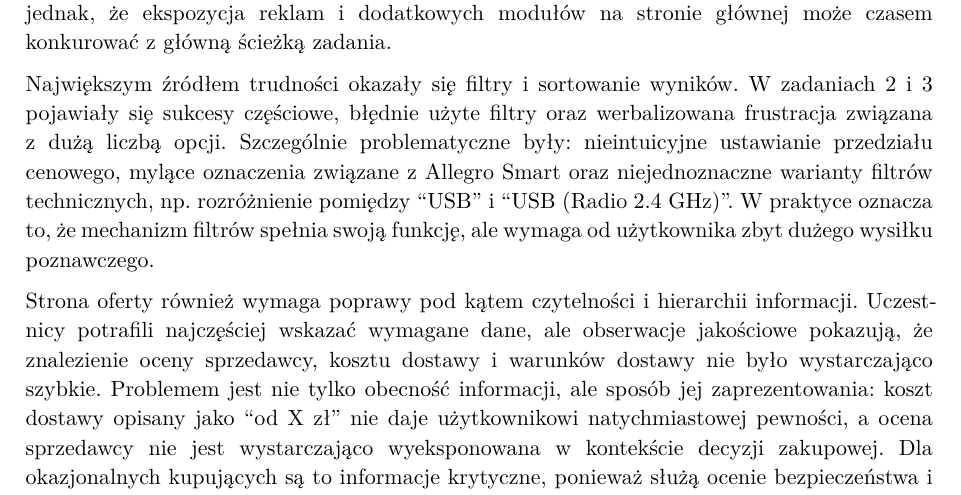
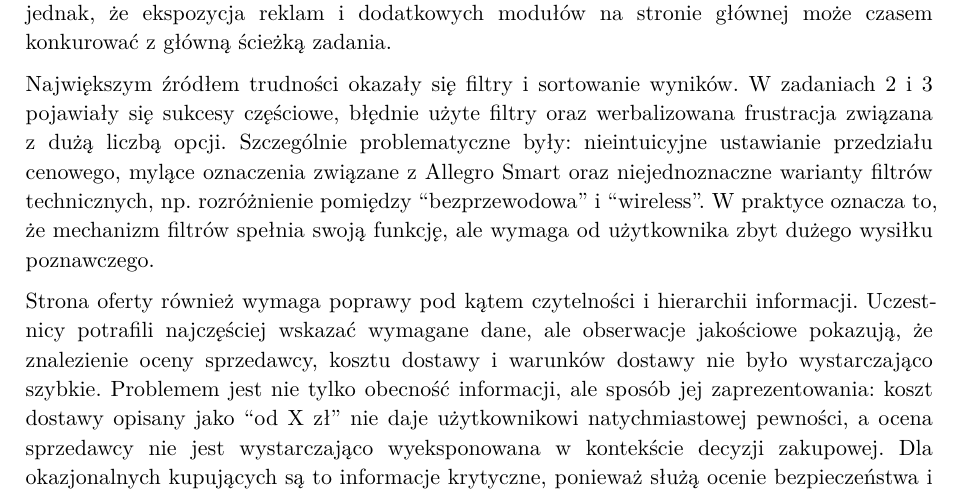
Before and after one commit to al3m1x/software-usability, a Typst document (Task1.typ): part of page 9 of 11, cut so that both start at the same text. The pictures show the PDF file Task1.pdf that the author committed with the source.

Commit message:
Update task 1 filter wording

```diff
--- a/Task1.typ
+++ b/Task1.typ
@@ -264,7 +264,7 @@ Poniżej zestawiono zebrane dane ilościowe oraz wybrane obserwacje jakościowe
     [P5, P6], [Strona oferty], [Czytelność], [Koszt dostawy jest niejasno podany – wyświetla się jedynie jako "od X zł".],
     [P7], [Wyszukiwanie], [Błąd etykiety / Mylący interfejs], [Zamiast kliknąć w pasek wyszukiwania, użytkowniczka kliknęła ikonę "zamów w jednej przesyłce". Szybko zamknęła okno i poprawnie kliknęła pasek wyszukiwania.],
     [P7], [Filtry], [Układ informacji], [Użytkowniczka stwierdziła "za dużo tych opcji jest", wyraźnie okazując frustrację.],
-    [P8], [Filtry], [Układ informacji], [Użytkownik nie wiedział, czy ma zaznaczyć filtr "USB", czy "USB (Radio 2.4 GHz)".],
+    [P8], [Filtry], [Układ informacji], [Użytkownik nie wiedział, czy ma zaznaczyć filtr "bezprzewodowa", czy "wireless".],
     [P8], [Strona oferty], [Układ informacji], [Mały rozmiar czcionki sprawił, że użytkownik musiał przerwać zadanie i pójść po okulary.],
     [P8], [Dodanie produktu do koszyka], [Nawigacja / Intuicyjność], [Użytkownik był zdezorientowany, gdy po kliknięciu "Dodaj do koszyka" pojawił się popup z innymi ofertami od sprzedawcy. Głośno zastanawiał się, czy przedmiot został już dodany do koszyka.],
   )
@@ -279,7 +279,7 @@ Przeprowadzone badanie pokazało, że ogólny proces zakupowy w serwisie Allegro
 
 Najlepiej ocenionym i najmniej problematycznym etapem było rozpoczęcie wyszukiwania. Wskaźnik sukcesu dla Q1 wyniósł 100%, a czasy wykonania pierwszego zadania były krótkie w porównaniu z pozostałymi etapami. Oznacza to, że główna wyszukiwarka jest wystarczająco widoczna i zrozumiała nawet dla osób, które nie korzystają z Allegro regularnie. Pojedyncze błędy, takie jak kliknięcie w element promocyjny zamiast w obszar wyszukiwania, wskazują jednak, że ekspozycja reklam i dodatkowych modułów na stronie głównej może czasem konkurować z główną ścieżką zadania.
 
-Największym źródłem trudności okazały się filtry i sortowanie wyników. W zadaniach 2 i 3 pojawiały się sukcesy częściowe, błędnie użyte filtry oraz werbalizowana frustracja związana z dużą liczbą opcji. Szczególnie problematyczne były: nieintuicyjne ustawianie przedziału cenowego, mylące oznaczenia związane z Allegro Smart oraz niejednoznaczne warianty filtrów technicznych, np. rozróżnienie pomiędzy "USB" i "USB (Radio 2.4 GHz)". W praktyce oznacza to, że mechanizm filtrów spełnia swoją funkcję, ale wymaga od użytkownika zbyt dużego wysiłku poznawczego.
+Największym źródłem trudności okazały się filtry i sortowanie wyników. W zadaniach 2 i 3 pojawiały się sukcesy częściowe, błędnie użyte filtry oraz werbalizowana frustracja związana z dużą liczbą opcji. Szczególnie problematyczne były: nieintuicyjne ustawianie przedziału cenowego, mylące oznaczenia związane z Allegro Smart oraz niejednoznaczne warianty filtrów technicznych, np. rozróżnienie pomiędzy "bezprzewodowa" i "wireless". W praktyce oznacza to, że mechanizm filtrów spełnia swoją funkcję, ale wymaga od użytkownika zbyt dużego wysiłku poznawczego.
 
 Strona oferty również wymaga poprawy pod kątem czytelności i hierarchii informacji. Uczestnicy potrafili najczęściej wskazać wymagane dane, ale obserwacje jakościowe pokazują, że znalezienie oceny sprzedawcy, kosztu dostawy i warunków dostawy nie było wystarczająco szybkie. Problemem jest nie tylko obecność informacji, ale sposób jej zaprezentowania: koszt dostawy opisany jako "od X zł" nie daje użytkownikowi natychmiastowej pewności, a ocena sprzedawcy nie jest wystarczająco wyeksponowana w kontekście decyzji zakupowej. Dla okazjonalnych kupujących są to informacje krytyczne, ponieważ służą ocenie bezpieczeństwa i opłacalności zakupu.
 
```
Also changed, not shown: Task1.pdf.
